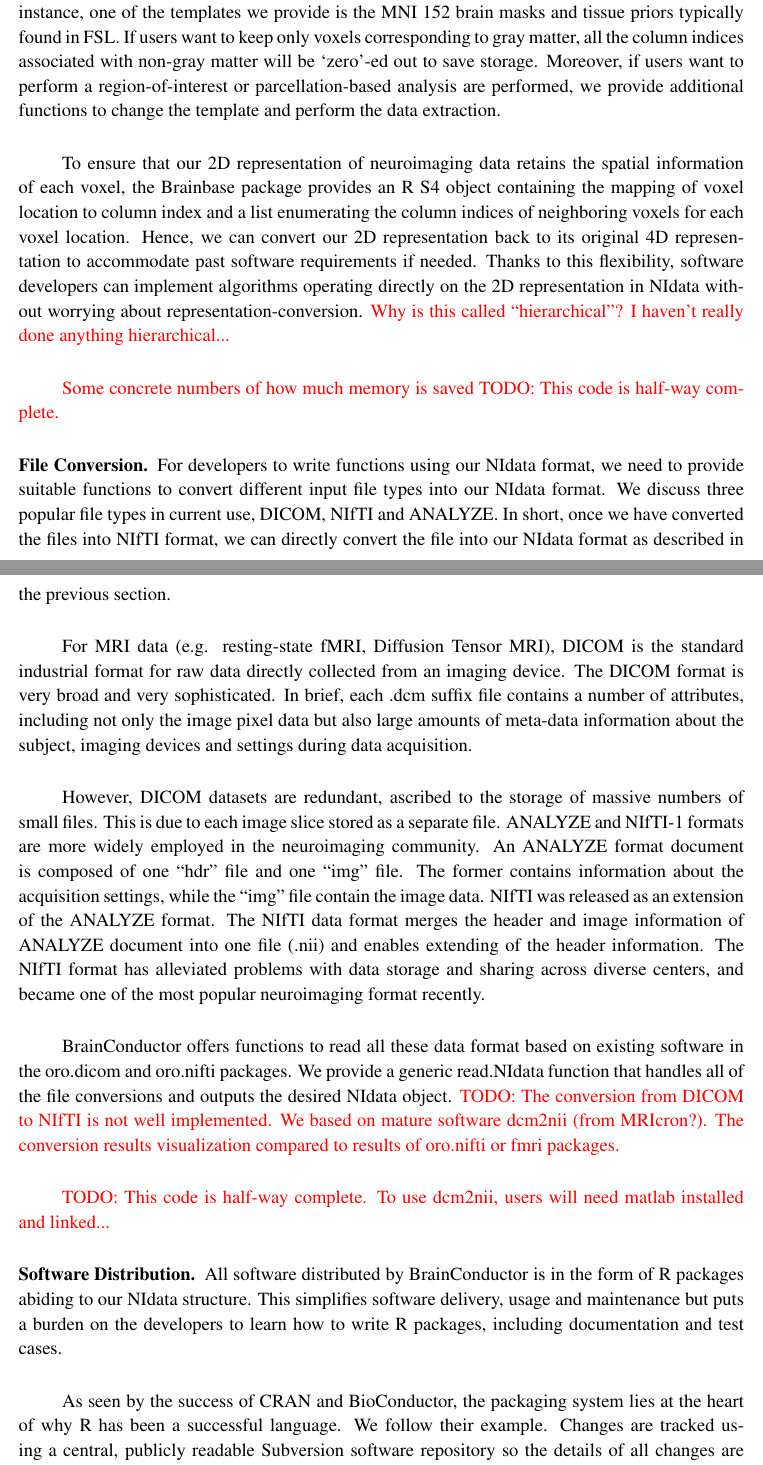
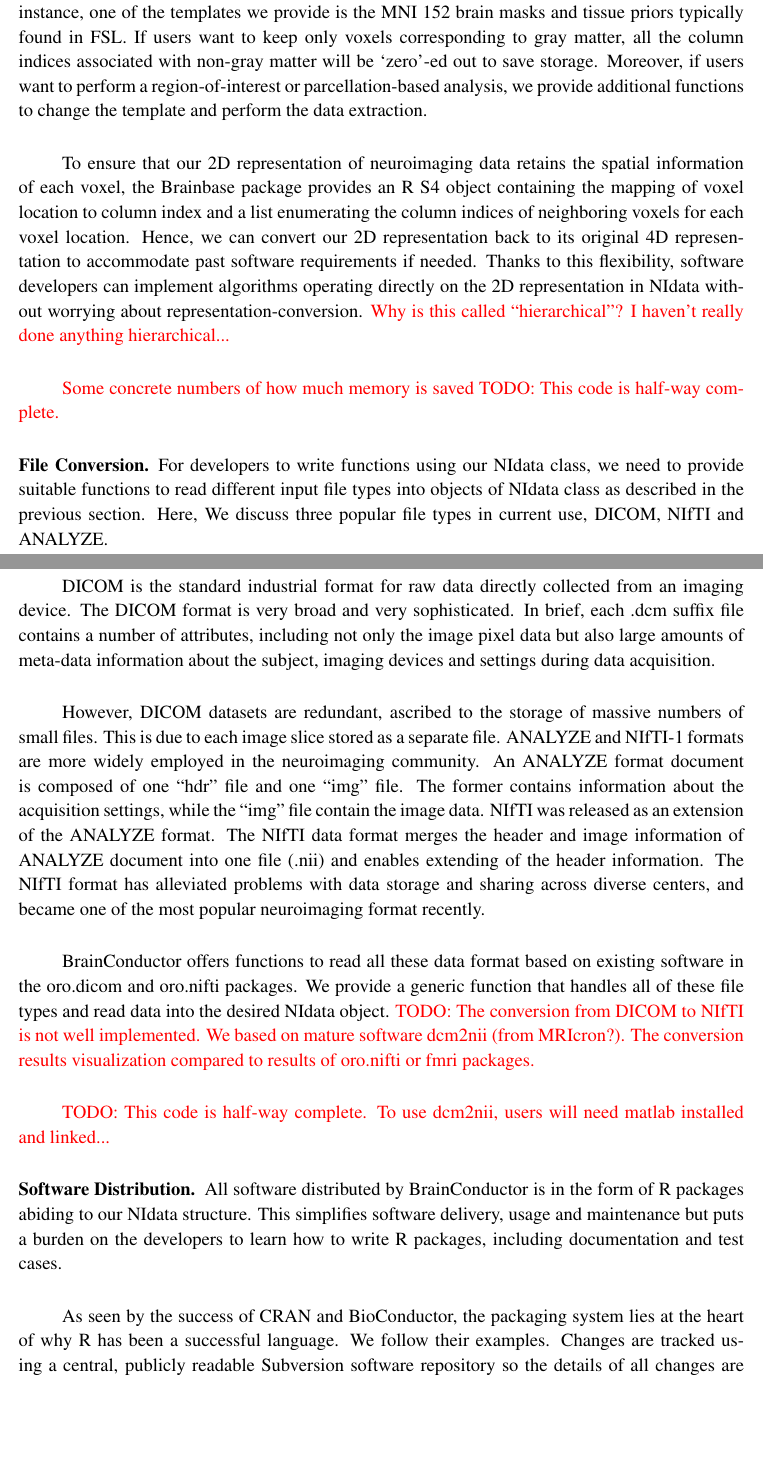
Before and after one commit to haixiao990/BrainConductor, a LaTeX paper (paper/2016-01-05-BrainConductor.tex): two parts of pages 5 and 6 of 15, joined at a grey line, cut so that both start at the same text, the shorter picture padded with empty space. Compiled offline with pdfLaTeX.

Commit message:
Upload some templates data, update some description of Brainbase
Sorry for the low efficiency of me developing the R package...

```diff
--- a/paper/2016-01-05-BrainConductor.tex
+++ b/paper/2016-01-05-BrainConductor.tex
@@ -109,9 +109,8 @@
 %% Notice placement of commas and superscripts and use of &
 %% in the author list
 
-\author{Han Liu$^{1*}$, Haixiao Du$^{2*}$, Kevin Lin$^3$, Yu Wang$^2$,Xiang
-Liu$^2$, Huazhong
-Yang$^2$ {\color{red}}}
+\author{Kevin Lin$^{1*}$，Haixiao Du$^{2*}$, Huazhong
+Yang$^2$, Yu Wang$^2$, Han Liu$^3${\color{red}}}
 
 \begin{document}
 
@@ -384,7 +383,7 @@
 If users want to keep only voxels corresponding to gray matter, all the column
 indices associated with non-gray matter will be `zero'-ed out to save storage.
 Moreover, if users want to perform a
-region-of-interest or parcellation-based analysis are performed, we provide
+region-of-interest or parcellation-based analysis, we provide
 additional functions to change the template and perform the data extraction.
 
 To ensure that our 2D representation of neuroimaging data retains the
@@ -402,13 +401,9 @@
 {\color{red}TODO: This code is half-way complete.}
 
 \subsection{File Conversion.}
-For developers to write functions using our NIdata format, we need to provide
-suitable functions to convert different input file types into our NIdata format.
-We discuss three popular file types in current use, DICOM, NIfTI and ANALYZE.
-In short, once we have converted the files into NIfTI format, we can directly
-convert the file into our NIdata format as described in the previous section.
+For developers to write functions using our NIdata class, we need to provide
+suitable functions to read different input file types into objects of NIdata class as described in the previous section. Here, We discuss three popular file types in current use, DICOM, NIfTI and ANALYZE.
 
-For MRI data (e.g. resting-state fMRI, Diffusion Tensor MRI),
 DICOM is the standard industrial
 format for raw data directly collected from an imaging device. The DICOM format
 is very broad and very sophisticated. In brief, each .dcm suffix file contains a
@@ -430,8 +425,7 @@
 
 BrainConductor offers functions to read all these data format
 based on existing software in the oro.dicom and oro.nifti packages. We
-provide a generic read.NIdata function that handles all of the file
-conversions and outputs the desired NIdata object.
+provide a generic function that handles all of these file types and read data into the desired NIdata object.
 {\color{red} TODO: The conversion from DICOM to NIfTI is not well implemented.
 We based on mature
 software dcm2nii (from MRIcron?). The conversion results visualization compared
@@ -450,7 +444,7 @@
 to learn how to write R packages, including documentation and test cases.
 
 As seen by the success of CRAN and BioConductor, the packaging system lies
-at the heart of why R has been a successful language. We follow their example.
+at the heart of why R has been a successful language. We follow their examples.
 Changes are tracked using a central, publicly readable Subversion software
 repository
 so the details of all changes are fully accessible via Subversion.
```
Also changed, not shown: paper/2016-01-05-BrainConductor.tex (28 more changed lines), 13 other files.
